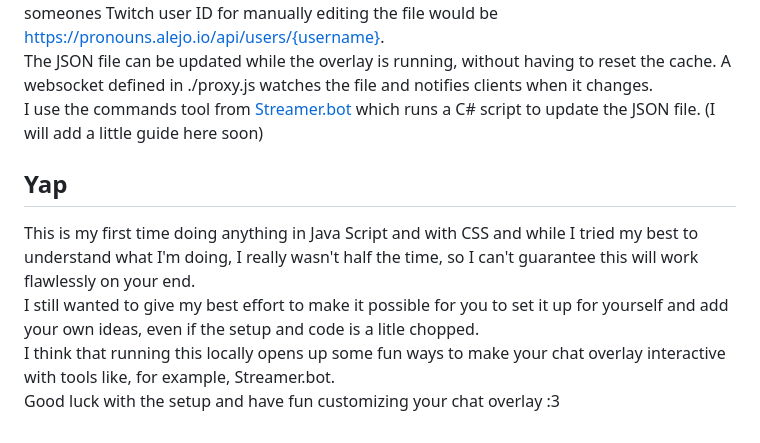
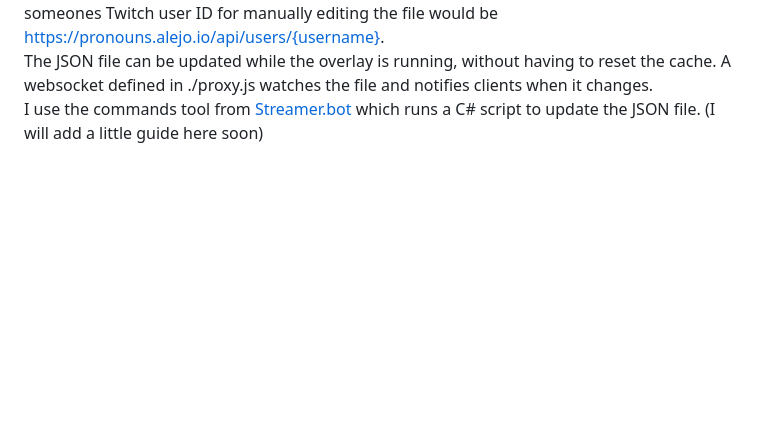
Before and after one commit to lunaletheia/chatislocal, a Markdown page: README.md, the part around the change. Rendered like a GitHub page; blank space fills up the shorter version.

```diff
--- a/README.md
+++ b/README.md
@@ -41,9 +41,3 @@ These two terminal tabs have to stay open for as long as you want to use the ove
 The information about what badge style will apply to a user is set by Twitch user ID in ./v2/user_pride_flags.json. The default style (user name color with semi-transparent background) is used when user ID is not defined in the JSON. One way to quickly get someones Twitch user ID for manually editing the file would be https://pronouns.alejo.io/api/users/{username}.
 The JSON file can be updated while the overlay is running, without having to reset the cache. A websocket defined in ./proxy.js watches the file and notifies clients when it changes.
 I use the commands tool from [Streamer.bot](https://streamer.bot/) which runs a C# script to update the JSON file. (I will add a little guide here soon)
-
-## Yap
-This is my first time doing anything in Java Script and with CSS and while I tried my best to understand what I'm doing, I really wasn't half the time, so I can't guarantee this will work flawlessly on your end.
-I still wanted to give my best effort to make it possible for you to set it up for yourself and add your own ideas, even if the setup and code is a litle chopped.
-I think that running this locally opens up some fun ways to make your chat overlay interactive with tools like, for example, Streamer.bot.
-Good luck with the setup and have fun customizing your chat overlay :3
```
